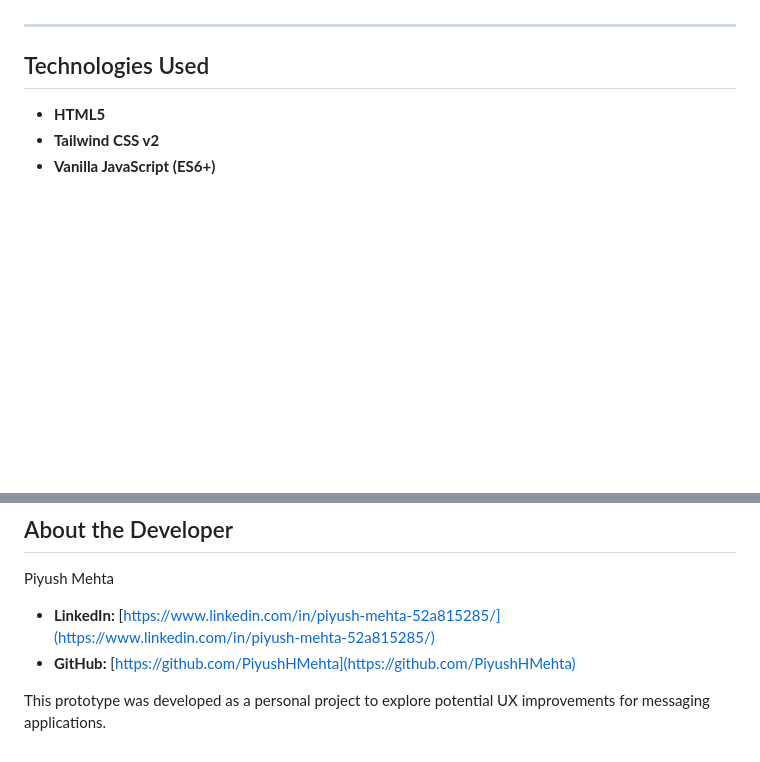
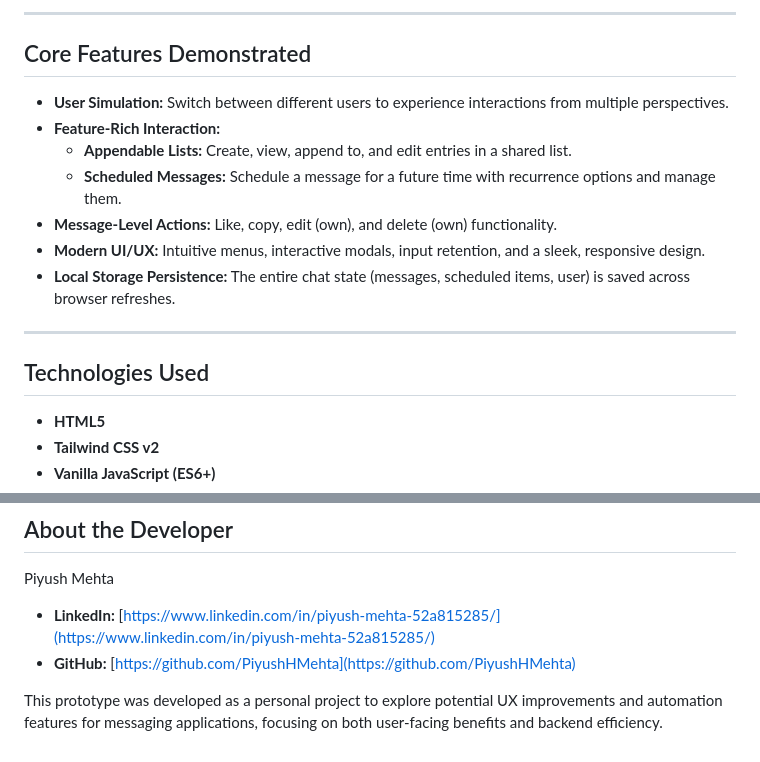
Before and after one commit to PiyushHMehta/wassup, a Markdown page: README.md, 2 parts joined by grey strips. GitHub-like rendering; blank space fills up the shorter version.

```diff
--- a/README.md
+++ b/README.md
@@ -48,3 +49,14 @@ This approach aims to provide a cleaner, more organized, and efficient way for g
+---
+
+## Core Features Demonstrated
+
+*   **User Simulation:** Switch between different users to experience interactions from multiple perspectives.
+*   **Feature-Rich Interaction:**
+    *   **Appendable Lists:** Create, view, append to, and edit entries in a shared list.
+    *   **Scheduled Messages:** Schedule a message for a future time with recurrence options and manage them.
+*   **Message-Level Actions:** Like, copy, edit (own), and delete (own) functionality.
+*   **Modern UI/UX:** Intuitive menus, interactive modals, input retention, and a sleek, responsive design.
+*   **Local Storage Persistence:** The entire chat state (messages, scheduled items, user) is saved across browser refreshes.
 
 ---
 
@@ -78,4 +90,4 @@ Piyush Mehta
 *   **LinkedIn:** [https://www.linkedin.com/in/piyush-mehta-52a815285/](https://www.linkedin.com/in/piyush-mehta-52a815285/)
 *   **GitHub:** [https://github.com/PiyushHMehta](https://github.com/PiyushHMehta)
 
-This prototype was developed as a personal project to explore potential UX improvements for messaging applications.
+This prototype was developed as a personal project to explore potential UX improvements and automation features for messaging applications, focusing on both user-facing benefits and backend efficiency.
```
Also changed, not shown: other parts of README.md (+33 -32 lines).
